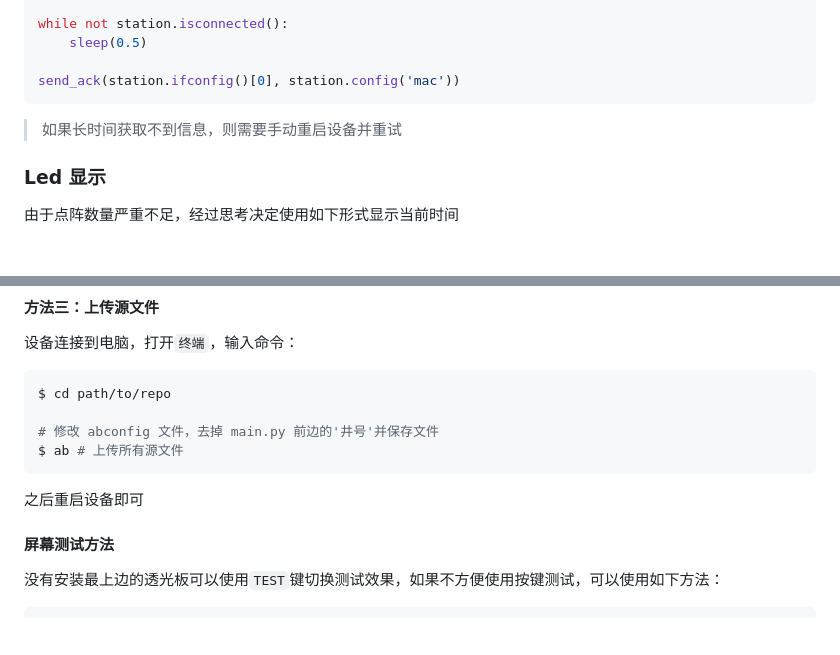
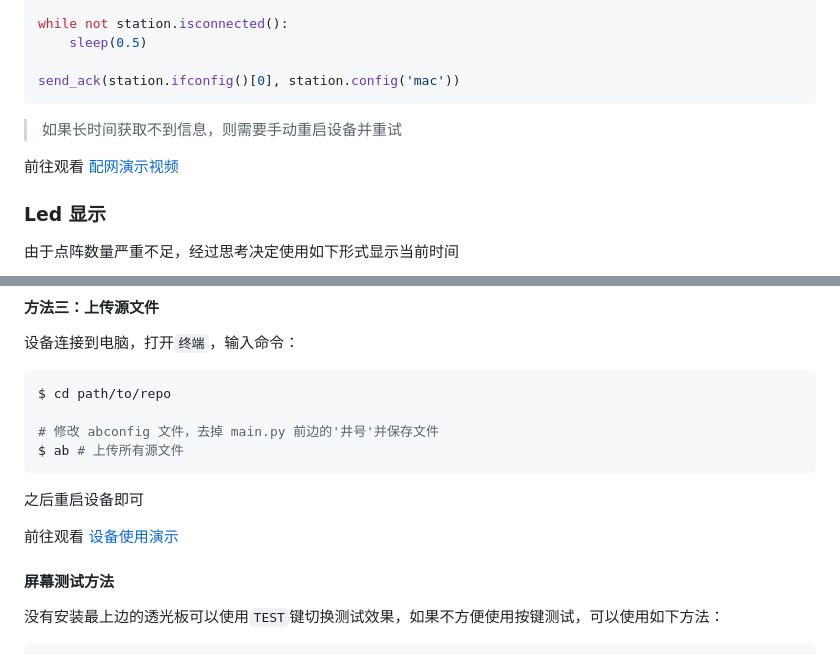
Before and after one commit to xybc4305158122/22014916a, a Markdown page: README.md, 2 parts joined by grey strips. GitHub-like rendering; blank space fills up the shorter version.

Commit message:
更新说明文档

```diff
--- a/README.md
+++ b/README.md
@@ -112,6 +112,9 @@ send_ack(station.ifconfig()[0], station.config('mac'))
 
 > 如果长时间获取不到信息，则需要手动重启设备并重试
 
+前往观看 [配网演示视频](https://www.bilibili.com/video/BV1N34y1971S/
+)
+
 ### Led 显示
 
 由于点阵数量严重不足，经过思考决定使用如下形式显示当前时间
@@ -173,6 +176,8 @@ $ ab # 上传所有源文件
 
 之后重启设备即可
 
+前往观看 [设备使用演示](https://www.bilibili.com/video/BV1jQ4y1v7Wq/)
+
 #### 屏幕测试方法
 
 没有安装最上边的透光板可以使用`TEST`键切换测试效果，如果不方便使用按键测试，可以使用如下方法：
```
